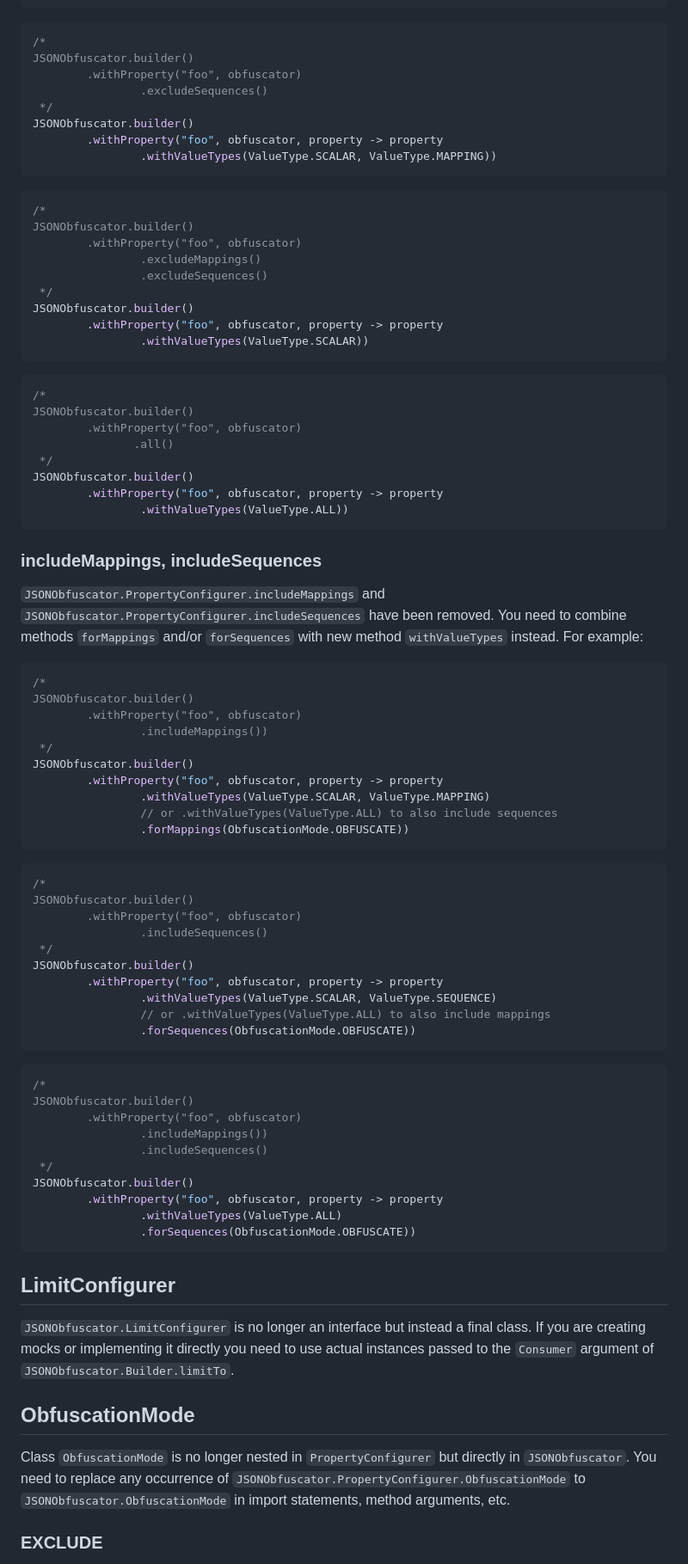
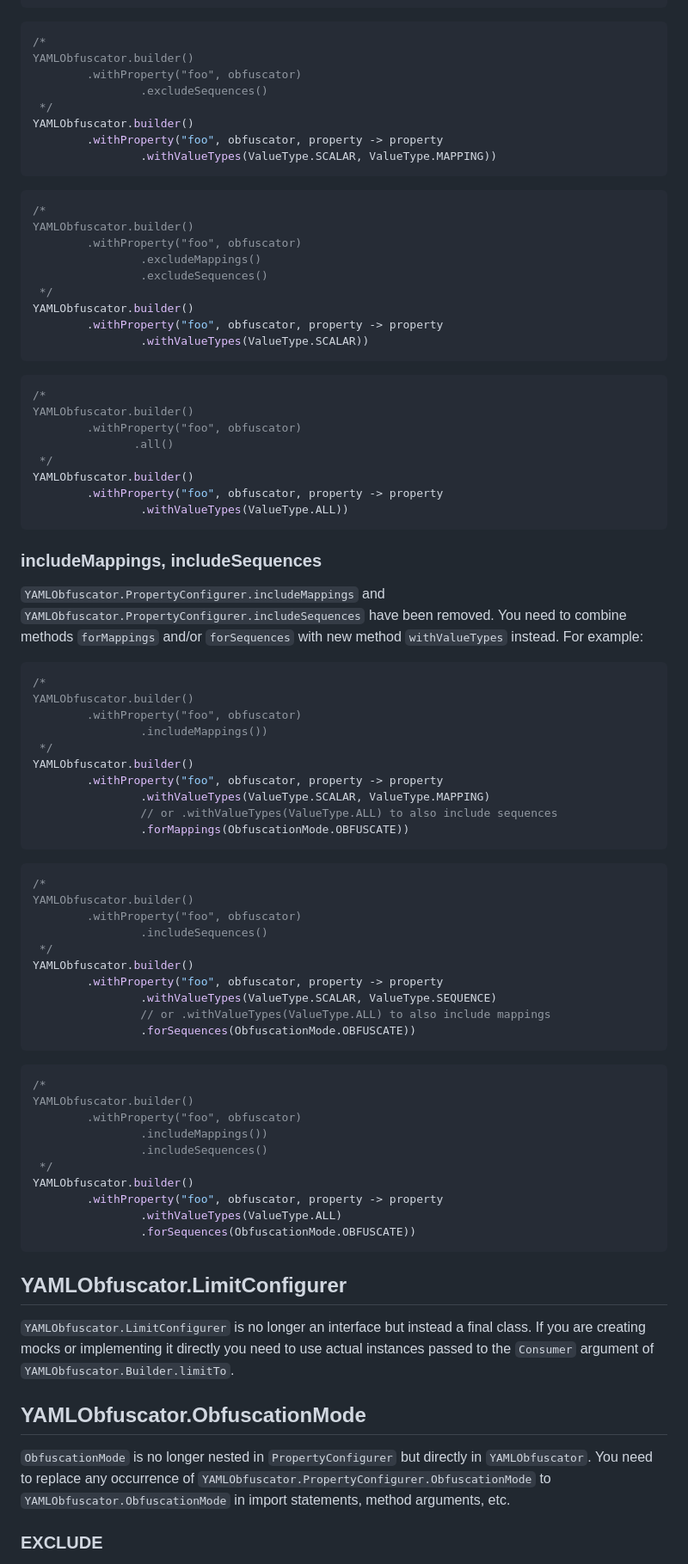
Before and after one commit to robtimus/obfuscation-yaml, a Markdown page: documentation/migration-guide-v1-to-v2.md, the part around one of its changes. Shown at 86% size. Drawn GitHub-style.

````diff
--- a/documentation/migration-guide-v1-to-v2.md
+++ b/documentation/migration-guide-v1-to-v2.md
@@ -170,49 +170,49 @@ JSONObfuscator.builder()
 
 ```java
 /*
-JSONObfuscator.builder()
+YAMLObfuscator.builder()
         .withProperty("foo", obfuscator)
                 .excludeSequences()
  */
-JSONObfuscator.builder()
+YAMLObfuscator.builder()
         .withProperty("foo", obfuscator, property -> property
                 .withValueTypes(ValueType.SCALAR, ValueType.MAPPING))
 ```
 
 ```java
 /*
-JSONObfuscator.builder()
+YAMLObfuscator.builder()
         .withProperty("foo", obfuscator)
                 .excludeMappings()
                 .excludeSequences()
  */
-JSONObfuscator.builder()
+YAMLObfuscator.builder()
         .withProperty("foo", obfuscator, property -> property
                 .withValueTypes(ValueType.SCALAR))
 ```
 
 ```java
 /*
-JSONObfuscator.builder()
+YAMLObfuscator.builder()
         .withProperty("foo", obfuscator)
                .all()
  */
-JSONObfuscator.builder()
+YAMLObfuscator.builder()
         .withProperty("foo", obfuscator, property -> property
                 .withValueTypes(ValueType.ALL))
 ```
 
 ### includeMappings, includeSequences
 
-`JSONObfuscator.PropertyConfigurer.includeMappings` and `JSONObfuscator.PropertyConfigurer.includeSequences` have been removed. You need to combine methods `forMappings` and/or `forSequences` with new method `withValueTypes` instead. For example:
+`YAMLObfuscator.PropertyConfigurer.includeMappings` and `YAMLObfuscator.PropertyConfigurer.includeSequences` have been removed. You need to combine methods `forMappings` and/or `forSequences` with new method `withValueTypes` instead. For example:
 
 ```java
 /*
-JSONObfuscator.builder()
+YAMLObfuscator.builder()
         .withProperty("foo", obfuscator)
                 .includeMappings())
  */
-JSONObfuscator.builder()
+YAMLObfuscator.builder()
         .withProperty("foo", obfuscator, property -> property
                 .withValueTypes(ValueType.SCALAR, ValueType.MAPPING)
                 // or .withValueTypes(ValueType.ALL) to also include sequences
@@ -221,11 +221,11 @@ JSONObfuscator.builder()
 
 ```java
 /*
-JSONObfuscator.builder()
+YAMLObfuscator.builder()
         .withProperty("foo", obfuscator)
                 .includeSequences()
  */
-JSONObfuscator.builder()
+YAMLObfuscator.builder()
         .withProperty("foo", obfuscator, property -> property
                 .withValueTypes(ValueType.SCALAR, ValueType.SEQUENCE)
                 // or .withValueTypes(ValueType.ALL) to also include mappings
@@ -234,24 +234,24 @@ JSONObfuscator.builder()
 
 ```java
 /*
-JSONObfuscator.builder()
+YAMLObfuscator.builder()
         .withProperty("foo", obfuscator)
                 .includeMappings())
                 .includeSequences()
  */
-JSONObfuscator.builder()
+YAMLObfuscator.builder()
         .withProperty("foo", obfuscator, property -> property
                 .withValueTypes(ValueType.ALL)
                 .forSequences(ObfuscationMode.OBFUSCATE))
 ```
 
-## LimitConfigurer
+## YAMLObfuscator.LimitConfigurer
 
-`JSONObfuscator.LimitConfigurer` is no longer an interface but instead a final class. If you are creating mocks or implementing it directly you need to use actual instances passed to the `Consumer` argument of `JSONObfuscator.Builder.limitTo`.
+`YAMLObfuscator.LimitConfigurer` is no longer an interface but instead a final class. If you are creating mocks or implementing it directly you need to use actual instances passed to the `Consumer` argument of `YAMLObfuscator.Builder.limitTo`.
 
-## ObfuscationMode
+## YAMLObfuscator.ObfuscationMode
 
-Class `ObfuscationMode` is no longer nested in `PropertyConfigurer` but directly in `JSONObfuscator`. You need to replace any occurrence of `JSONObfuscator.PropertyConfigurer.ObfuscationMode` to `JSONObfuscator.ObfuscationMode` in import statements, method arguments, etc.
+`ObfuscationMode` is no longer nested in `PropertyConfigurer` but directly in `YAMLObfuscator`. You need to replace any occurrence of `YAMLObfuscator.PropertyConfigurer.ObfuscationMode` to `YAMLObfuscator.ObfuscationMode` in import statements, method arguments, etc.
 
 ### EXCLUDE
 
````
Also changed, not shown: other parts of documentation/migration-guide-v1-to-v2.md (+48 -48 lines).
